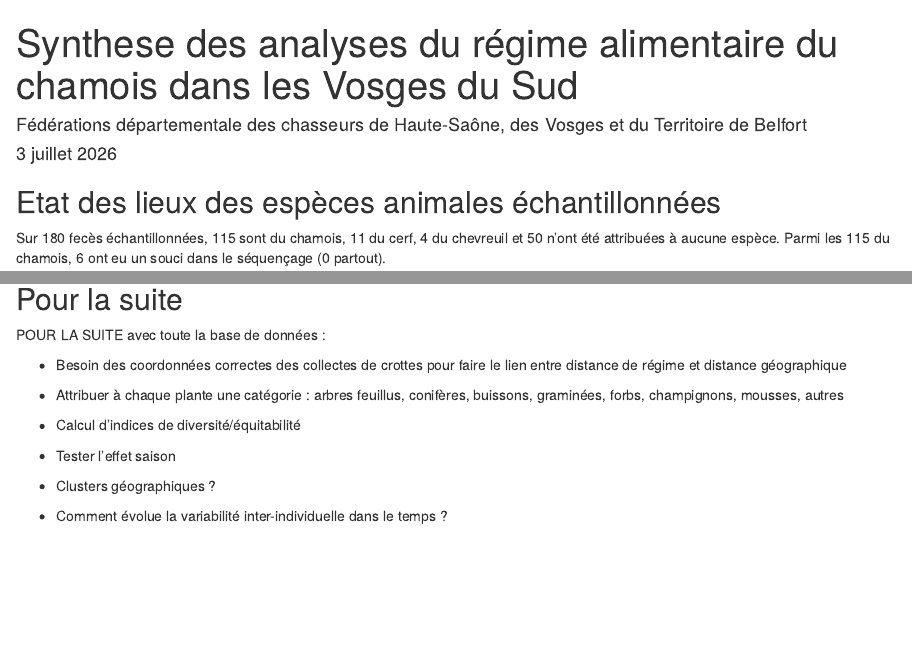
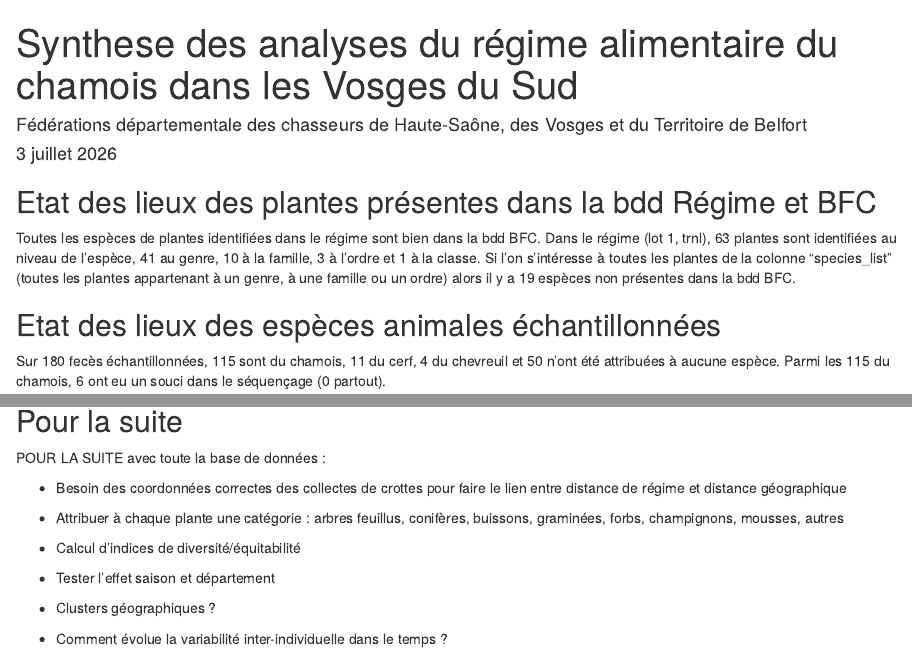
Before and after one commit to Alaska2610/Regime_alimentaire_chamois, an R Markdown document (Script/Synthese.Rmd): the page in a window 1100 px wide, from its top, and a second part further down, joined at a grey line. Rendered offline with R 4.5, knitr and Pandoc, with nearby package versions; some code elsewhere in the file could not run offline.

Commit message:
màj analyses

````diff
--- a/Script/Synthese.Rmd
+++ b/Script/Synthese.Rmd
@@ -27,6 +27,12 @@ load("../Output/Rdata/species_an_occ1.Rdata")
 # Si besoin de mettre à jour, refaire tourner "1_Description_species_plants_trnl.R"
 load("../Output/Rdata/diet_long_chamois.Rdata")
 ```
+
+## Etat des lieux des plantes présentes dans la bdd Régime et BFC
+
+Toutes les espèces de plantes identifiées dans le régime sont bien dans la bdd BFC.
+Dans le régime (lot 1, trnl), 63 plantes sont identifiées au niveau de l'espèce, 41 au genre, 10 à la famille, 3 à l'ordre et 1 à la classe.
+Si l'on s'intéresse à toutes les plantes de la colonne "species_list" (toutes les plantes appartenant à un genre, à une famille ou un ordre) alors il y a 19 espèces non présentes dans la bdd BFC.
 
 ## Etat des lieux des espèces animales échantillonnées
 
@@ -211,7 +217,7 @@ POUR LA SUITE avec toute la base de données :
 
 - Calcul d'indices de diversité/équitabilité
 
-- Tester l'effet saison
+- Tester l'effet saison et département
 
 - Clusters géographiques ?
 
````
Also changed, not shown: Output/Synthese.html.
